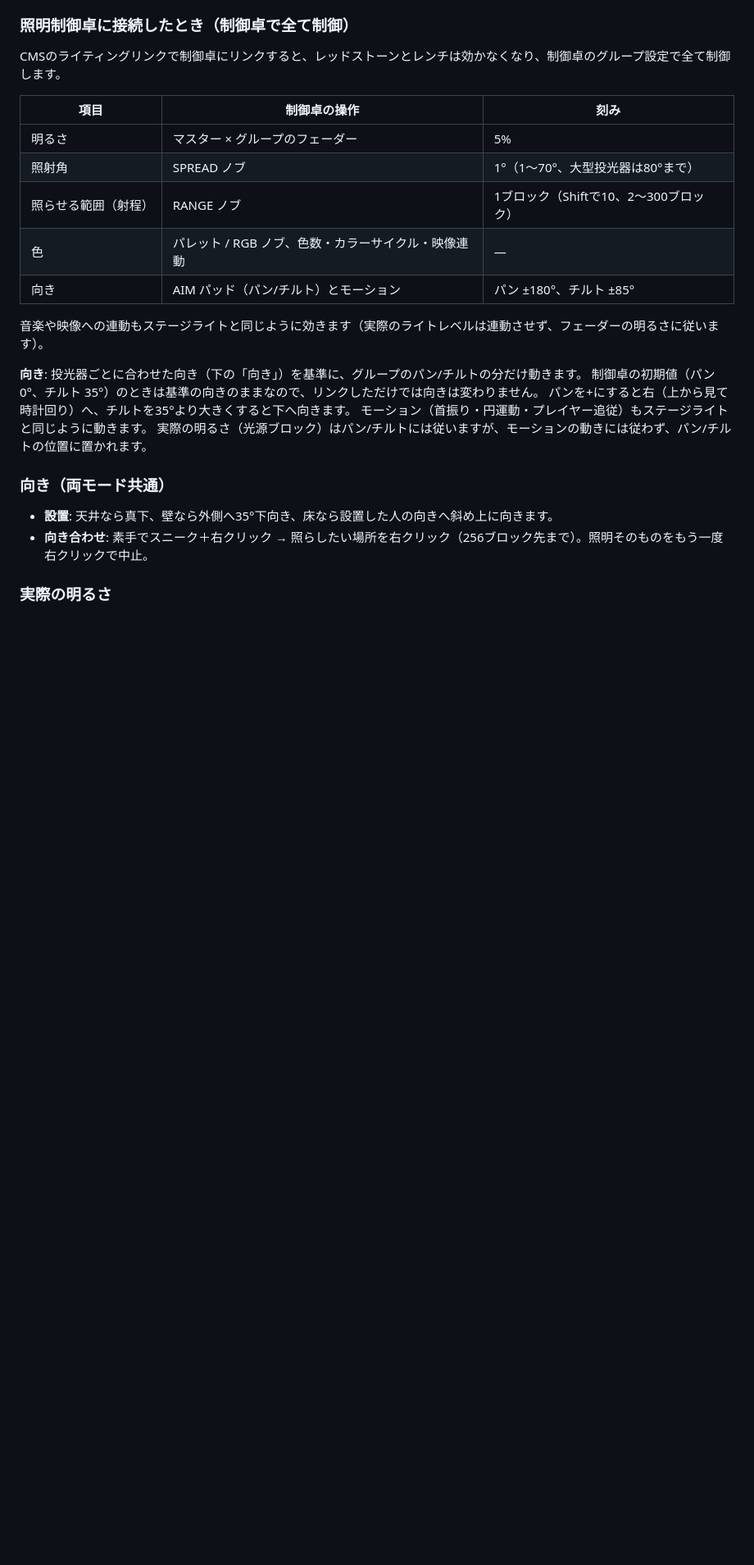
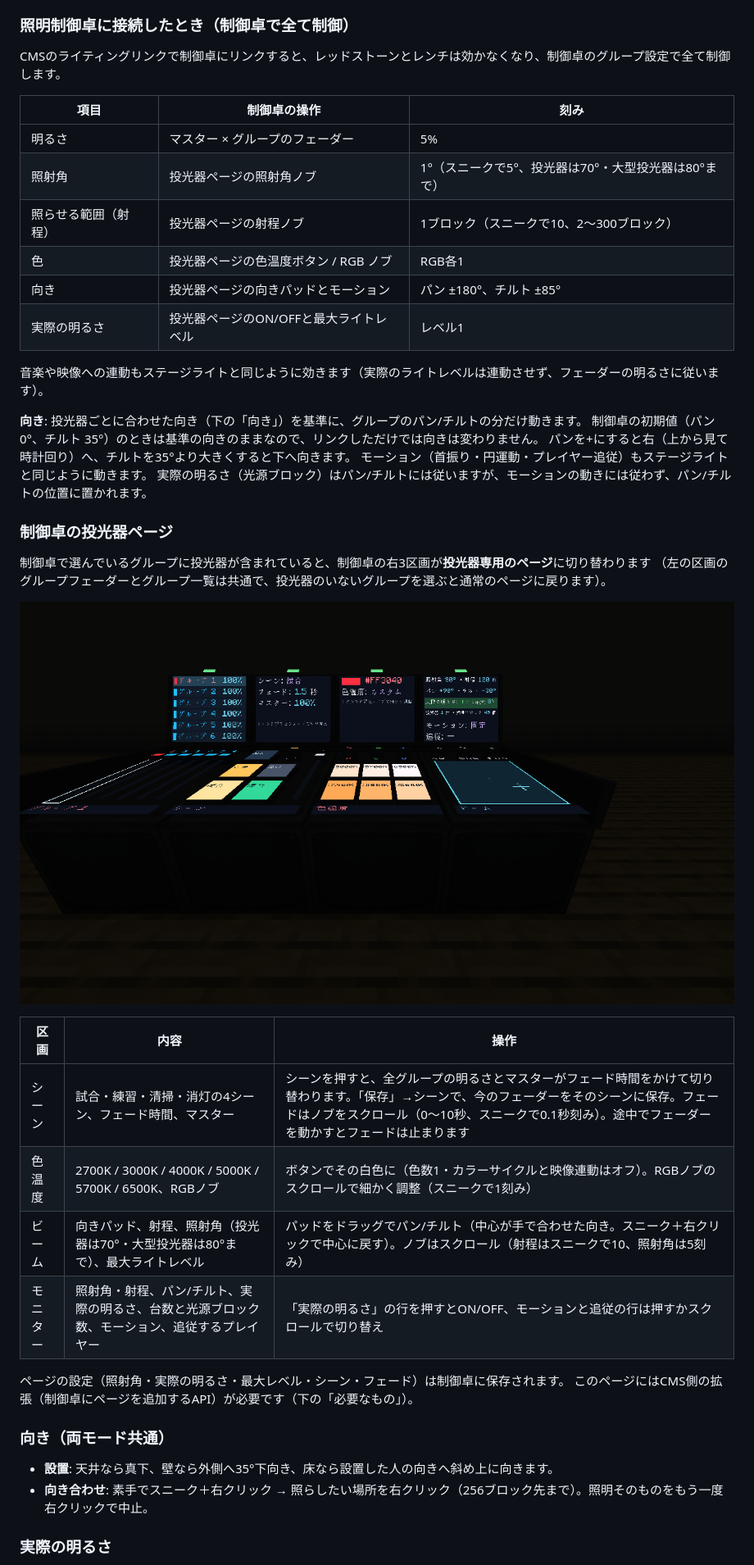
Before and after one commit to jinsh1228/Create-Large-Lights, a Markdown page: README.md, the part around one of its changes. Shown at 82% size. Drawn GitHub-style; pictures changed too: docs/5_console_page.png (added); blank space fills up the shorter version.

```diff
--- a/README.md
+++ b/README.md
@@ -35,10 +35,11 @@ CMSのライティングリンクで制御卓にリンクすると、レッド
 | 項目 | 制御卓の操作 | 刻み |
 |---|---|---|
 | 明るさ | マスター × グループのフェーダー | 5% |
-| 照射角 | SPREAD ノブ | 1°（1〜70°、大型投光器は80°まで） |
-| 照らせる範囲（射程） | RANGE ノブ | 1ブロック（Shiftで10、2〜300ブロック） |
-| 色 | パレット / RGB ノブ、色数・カラーサイクル・映像連動 | — |
-| 向き | AIM パッド（パン/チルト）とモーション | パン ±180°、チルト ±85° |
+| 照射角 | 投光器ページの照射角ノブ | 1°（スニークで5°、投光器は70°・大型投光器は80°まで） |
+| 照らせる範囲（射程） | 投光器ページの射程ノブ | 1ブロック（スニークで10、2〜300ブロック） |
+| 色 | 投光器ページの色温度ボタン / RGB ノブ | RGB各1 |
+| 向き | 投光器ページの向きパッドとモーション | パン ±180°、チルト ±85° |
+| 実際の明るさ | 投光器ページのON/OFFと最大ライトレベル | レベル1 |
 
 音楽や映像への連動もステージライトと同じように効きます（実際のライトレベルは連動させず、フェーダーの明るさに従います）。
 
@@ -47,6 +48,23 @@ CMSのライティングリンクで制御卓にリンクすると、レッド
 パンを+にすると右（上から見て時計回り）へ、チルトを35°より大きくすると下へ向きます。
 モーション（首振り・円運動・プレイヤー追従）もステージライトと同じように動きます。
 実際の明るさ（光源ブロック）はパン/チルトには従いますが、モーションの動きには従わず、パン/チルトの位置に置かれます。
+
+### 制御卓の投光器ページ
+
+制御卓で選んでいるグループに投光器が含まれていると、制御卓の右3区画が**投光器専用のページ**に切り替わります
+（左の区画のグループフェーダーとグループ一覧は共通で、投光器のいないグループを選ぶと通常のページに戻ります）。
+
+![投光器ページを表示した制御卓](docs/5_console_page.png)
+
+| 区画 | 内容 | 操作 |
+|---|---|---|
+| シーン | 試合・練習・清掃・消灯の4シーン、フェード時間、マスター | シーンを押すと、全グループの明るさとマスターがフェード時間をかけて切り替わります。「保存」→シーンで、今のフェーダーをそのシーンに保存。フェードはノブをスクロール（0〜10秒、スニークで0.1秒刻み）。途中でフェーダーを動かすとフェードは止まります |
+| 色温度 | 2700K / 3000K / 4000K / 5000K / 5700K / 6500K、RGBノブ | ボタンでその白色に（色数1・カラーサイクルと映像連動はオフ）。RGBノブのスクロールで細かく調整（スニークで1刻み） |
+| ビーム | 向きパッド、射程、照射角（投光器は70°・大型投光器は80°まで）、最大ライトレベル | パッドをドラッグでパン/チルト（中心が手で合わせた向き。スニーク＋右クリックで中心に戻す）。ノブはスクロール（射程はスニークで10、照射角は5刻み） |
+| モニター | 照射角・射程、パン/チルト、実際の明るさ、台数と光源ブロック数、モーション、追従するプレイヤー | 「実際の明るさ」の行を押すとON/OFF、モーションと追従の行は押すかスクロールで切り替え |
+
+ページの設定（照射角・実際の明るさ・最大レベル・シーン・フェード）は制御卓に保存されます。
+このページにはCMS側の拡張（制御卓にページを追加するAPI）が必要です（下の「必要なもの」）。
 
 ### 向き（両モード共通）
 
```
Also changed, not shown: other parts of README.md (+3 -2 lines), 13 other files.
